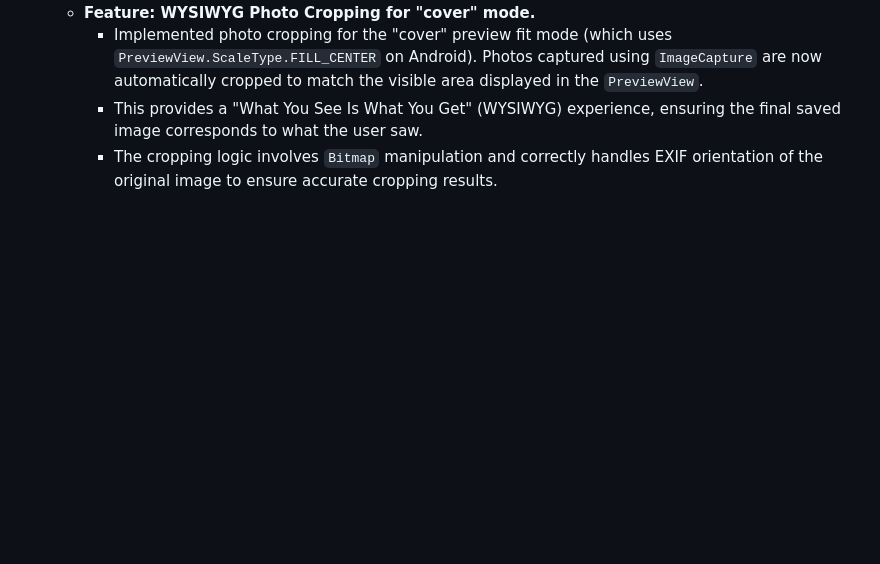
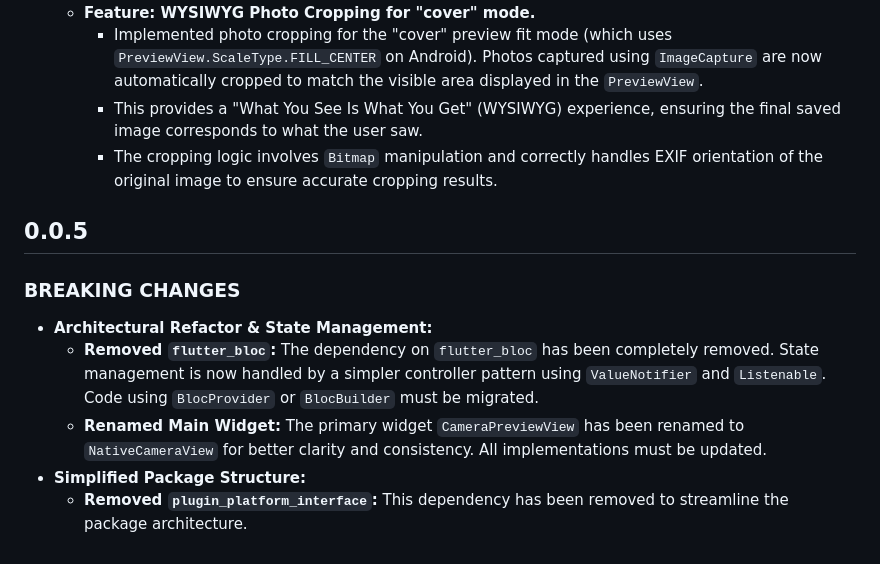
Before and after one commit to nat0108/Native-camera-view, a Markdown page: CHANGELOG.md, the part around the change. GitHub-like rendering; blank space fills up the shorter version.

Commit message:
remove flutter_bloc

```diff
--- a/CHANGELOG.md
+++ b/CHANGELOG.md
@@ -30,3 +30,13 @@
     * Implemented photo cropping for the "cover" preview fit mode (which uses `PreviewView.ScaleType.FILL_CENTER` on Android). Photos captured using `ImageCapture` are now automatically cropped to match the visible area displayed in the `PreviewView`.
     * This provides a "What You See Is What You Get" (WYSIWYG) experience, ensuring the final saved image corresponds to what the user saw.
     * The cropping logic involves `Bitmap` manipulation and correctly handles EXIF orientation of the original image to ensure accurate cropping results.
+
+## 0.0.5
+
+### BREAKING CHANGES
+
+* **Architectural Refactor & State Management:**
+  * **Removed `flutter_bloc`:** The dependency on `flutter_bloc` has been completely removed. State management is now handled by a simpler controller pattern using `ValueNotifier` and `Listenable`. Code using `BlocProvider` or `BlocBuilder` must be migrated.
+  * **Renamed Main Widget:** The primary widget `CameraPreviewView` has been renamed to `NativeCameraView` for better clarity and consistency. All implementations must be updated.
+* **Simplified Package Structure:**
+  * **Removed `plugin_platform_interface`:** This dependency has been removed to streamline the package architecture.
```
Also changed, not shown: README.md (+18 -31 lines), CleanShot 2025-06-06 at 11.41.15.png (added), 10 other files.
